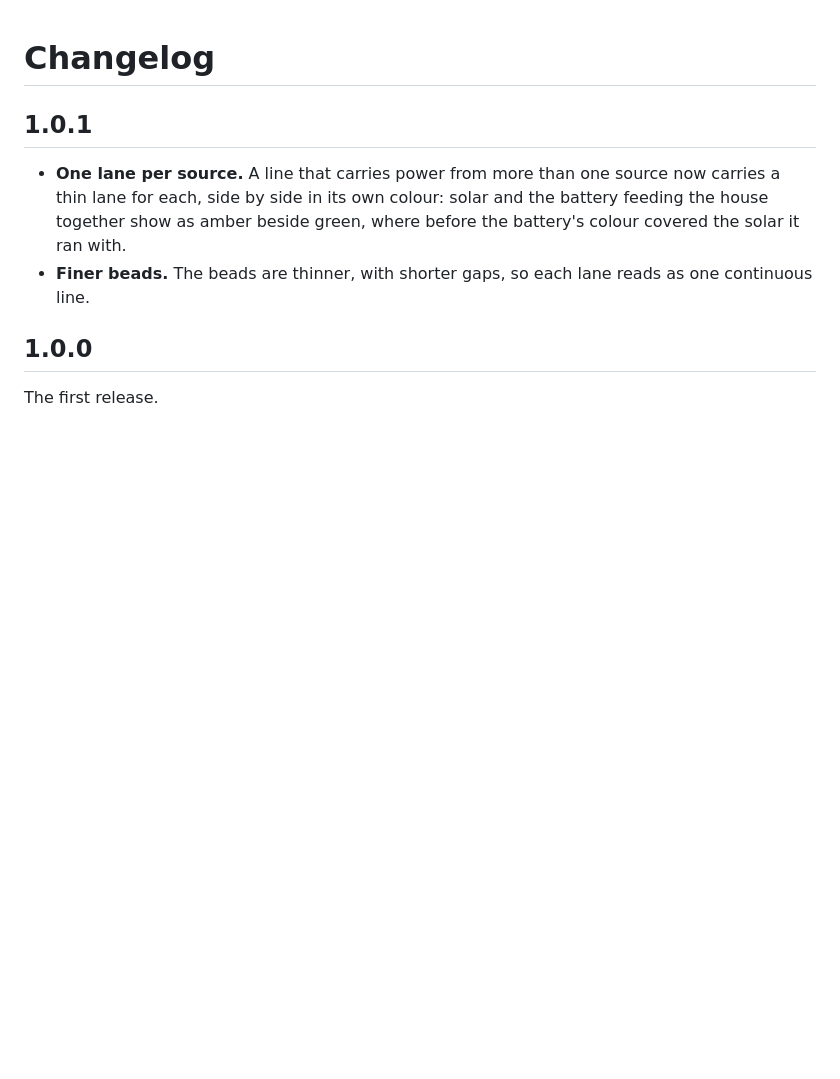
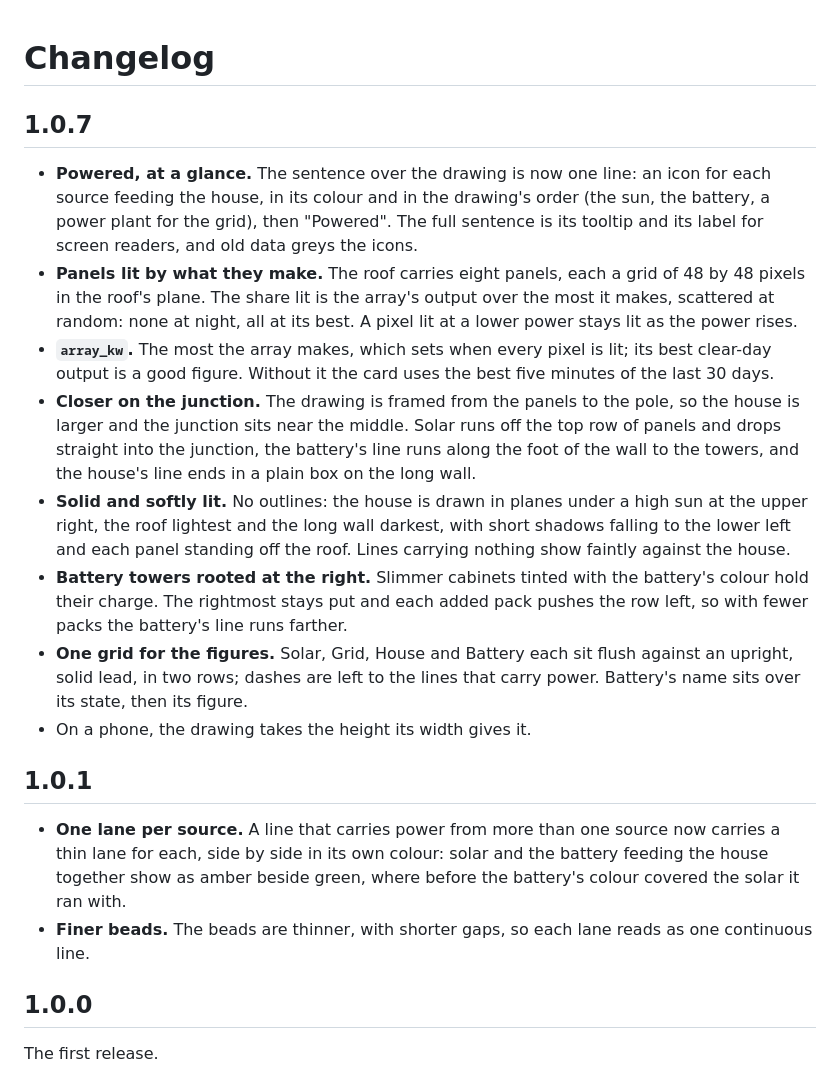
Before and after one commit to Treehouse-00/solix-x1-card, a Markdown page: CHANGELOG.md, the part around the change. GitHub-like rendering; blank space fills up the shorter version.

```diff
--- a/CHANGELOG.md
+++ b/CHANGELOG.md
@@ -1,4 +1,15 @@
 # Changelog
+
+## 1.0.7
+
+- **Powered, at a glance.** The sentence over the drawing is now one line: an icon for each source feeding the house, in its colour and in the drawing's order (the sun, the battery, a power plant for the grid), then "Powered". The full sentence is its tooltip and its label for screen readers, and old data greys the icons.
+- **Panels lit by what they make.** The roof carries eight panels, each a grid of 48 by 48 pixels in the roof's plane. The share lit is the array's output over the most it makes, scattered at random: none at night, all at its best. A pixel lit at a lower power stays lit as the power rises.
+- **`array_kw`.** The most the array makes, which sets when every pixel is lit; its best clear-day output is a good figure. Without it the card uses the best five minutes of the last 30 days.
+- **Closer on the junction.** The drawing is framed from the panels to the pole, so the house is larger and the junction sits near the middle. Solar runs off the top row of panels and drops straight into the junction, the battery's line runs along the foot of the wall to the towers, and the house's line ends in a plain box on the long wall.
+- **Solid and softly lit.** No outlines: the house is drawn in planes under a high sun at the upper right, the roof lightest and the long wall darkest, with short shadows falling to the lower left and each panel standing off the roof. Lines carrying nothing show faintly against the house.
+- **Battery towers rooted at the right.** Slimmer cabinets tinted with the battery's colour hold their charge. The rightmost stays put and each added pack pushes the row left, so with fewer packs the battery's line runs farther.
+- **One grid for the figures.** Solar, Grid, House and Battery each sit flush against an upright, solid lead, in two rows; dashes are left to the lines that carry power. Battery's name sits over its state, then its figure.
+- On a phone, the drawing takes the height its width gives it.
 
 ## 1.0.1
 
```
Also changed, not shown: README.md (+3 -2 lines), images/dark.png, images/light.png, 2 other files.
